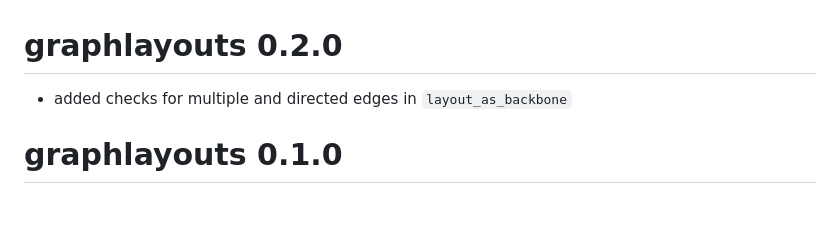
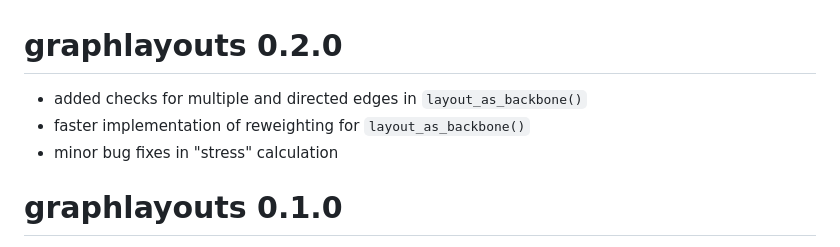
Before and after one commit to schochastics/graphlayouts, a Markdown page: NEWS.md, the part around the change. Rendered like a GitHub page; blank space fills up the shorter version.

```diff
--- a/NEWS.md
+++ b/NEWS.md
@@ -1,6 +1,8 @@
 # graphlayouts 0.2.0
 
-* added checks for multiple and directed edges in `layout_as_backbone`
+* added checks for multiple and directed edges in `layout_as_backbone()`
+* faster implementation of reweighting for `layout_as_backbone()`
+* minor bug fixes in "stress" calculation
 
 # graphlayouts 0.1.0
 
```
Also changed, not shown: README.md (+12 -10 lines), cran-comments.md (+21 -0 lines), man/figures/README-backbone-1.png, man/figures/README-flex_cent-1.png, man/figures/README-flex_focus-1.png, 6 other files.
